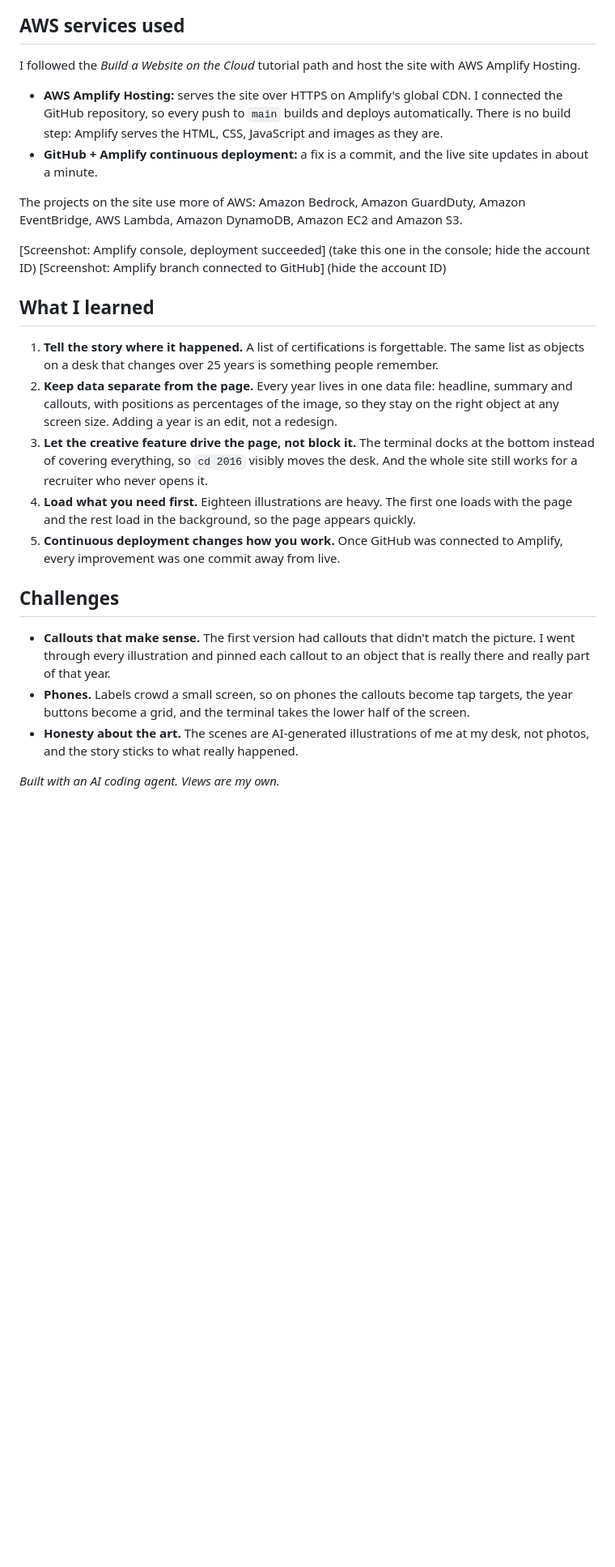
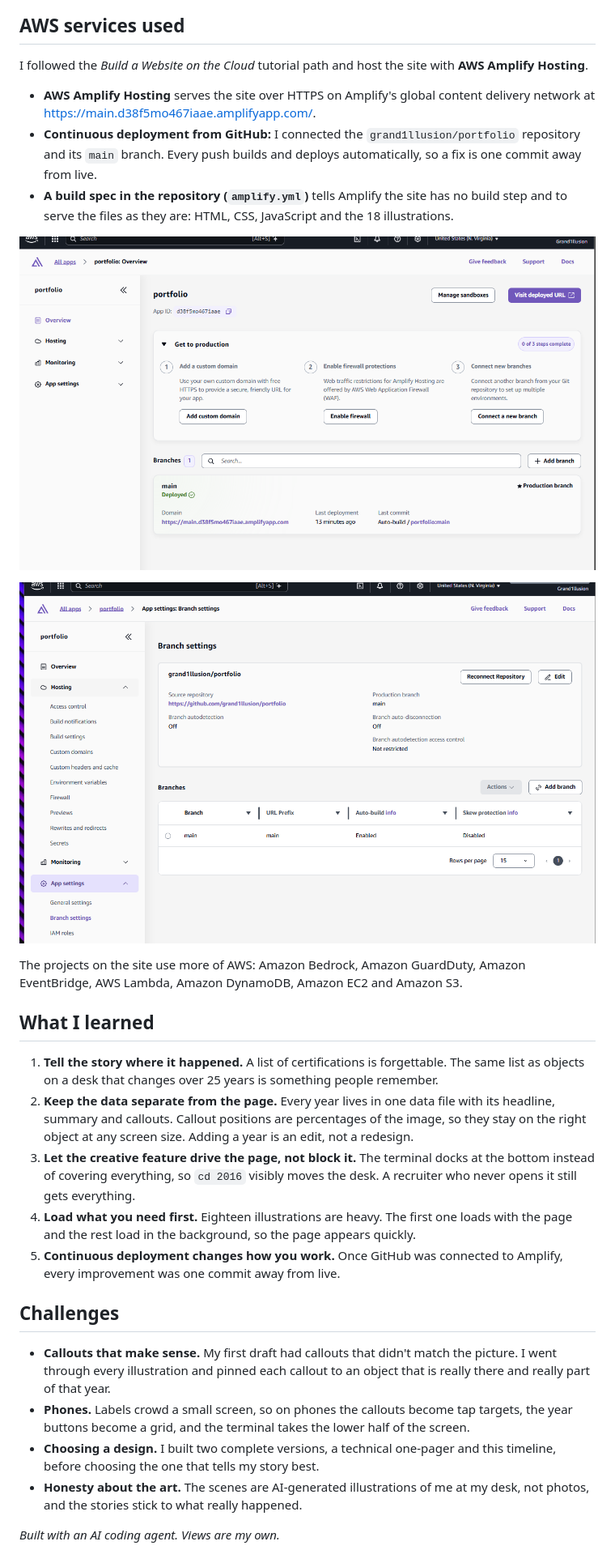
Before and after one commit to grand1llusion/portfolio, a Markdown page: docs/WRITEUP.md, the part around one of its changes. Shown at 81% size. Drawn GitHub-style; pictures changed too: docs/screenshots/7-amplify-deployed.png (added), docs/screenshots/8-amplify-branch.png (added); blank space fills up the shorter version.

Commit message:
Write-up: live URL, Amplify screenshots, final copy
Co-Authored-By: Claude Opus 5.5 <noreply@anthropic.com>
Claude-Session: https://claude.ai/code/session_017iQrK94BVz1N7dZrroXYdH

```diff
--- a/docs/WRITEUP.md
+++ b/docs/WRITEUP.md
@@ -57,40 +46,31 @@ terminal has history (up arrow), Tab completion and tap-to-run buttons for phone
 
 ## AWS services used
 
-I followed the *Build a Website on the Cloud* tutorial path and host the site with AWS Amplify Hosting.
+I followed the *Build a Website on the Cloud* tutorial path and host the site with **AWS Amplify Hosting**.
 
-- **AWS Amplify Hosting:** serves the site over HTTPS on Amplify's global CDN. I connected the GitHub repository,
-  so every push to `main` builds and deploys automatically. There is no build step: Amplify serves the HTML, CSS,
-  JavaScript and images as they are.
-- **GitHub + Amplify continuous deployment:** a fix is a commit, and the live site updates in about a minute.
+- **AWS Amplify Hosting** serves the site over HTTPS on Amplify's global content delivery network at https://main.d38f5mo467iaae.amplifyapp.com/.
+- **Continuous deployment from GitHub:** I connected the `grand1llusion/portfolio` repository and its `main` branch. Every push builds and deploys automatically, so a fix is one commit away from live.
+- **A build spec in the repository (`amplify.yml`)** tells Amplify the site has no build step and to serve the files as they are: HTML, CSS, JavaScript and the 18 illustrations.
 
-The projects on the site use more of AWS: Amazon Bedrock, Amazon GuardDuty, Amazon EventBridge, AWS Lambda,
-Amazon DynamoDB, Amazon EC2 and Amazon S3.
+![Amplify: the app deployed from the main branch](https://raw.githubusercontent.com/grand1llusion/portfolio/main/docs/screenshots/7-amplify-deployed.png)
 
-[Screenshot: Amplify console, deployment succeeded] (take this one in the console; hide the account ID)
-[Screenshot: Amplify branch connected to GitHub] (hide the account ID)
+![Amplify: main connected to GitHub with auto-build on](https://raw.githubusercontent.com/grand1llusion/portfolio/main/docs/screenshots/8-amplify-branch.png)
+
+The projects on the site use more of AWS: Amazon Bedrock, Amazon GuardDuty, Amazon EventBridge, AWS Lambda, Amazon DynamoDB, Amazon EC2 and Amazon S3.
 
 ## What I learned
 
-1. **Tell the story where it happened.** A list of certifications is forgettable. The same list as objects on a
-   desk that changes over 25 years is something people remember.
-2. **Keep data separate from the page.** Every year lives in one data file: headline, summary and callouts, with
-   positions as percentages of the image, so they stay on the right object at any screen size. Adding a year is
-   an edit, not a redesign.
-3. **Let the creative feature drive the page, not block it.** The terminal docks at the bottom instead of covering
-   everything, so `cd 2016` visibly moves the desk. And the whole site still works for a recruiter who never opens it.
-4. **Load what you need first.** Eighteen illustrations are heavy. The first one loads with the page and the rest
-   load in the background, so the page appears quickly.
-5. **Continuous deployment changes how you work.** Once GitHub was connected to Amplify, every improvement was
-   one commit away from live.
+1. **Tell the story where it happened.** A list of certifications is forgettable. The same list as objects on a desk that changes over 25 years is something people remember.
+2. **Keep the data separate from the page.** Every year lives in one data file with its headline, summary and callouts. Callout positions are percentages of the image, so they stay on the right object at any screen size. Adding a year is an edit, not a redesign.
+3. **Let the creative feature drive the page, not block it.** The terminal docks at the bottom instead of covering everything, so `cd 2016` visibly moves the desk. A recruiter who never opens it still gets everything.
+4. **Load what you need first.** Eighteen illustrations are heavy. The first one loads with the page and the rest load in the background, so the page appears quickly.
+5. **Continuous deployment changes how you work.** Once GitHub was connected to Amplify, every improvement was one commit away from live.
 
 ## Challenges
 
-- **Callouts that make sense.** The first version had callouts that didn't match the picture. I went through
-  every illustration and pinned each callout to an object that is really there and really part of that year.
-- **Phones.** Labels crowd a small screen, so on phones the callouts become tap targets, the year buttons become a
-  grid, and the terminal takes the lower half of the screen.
-- **Honesty about the art.** The scenes are AI-generated illustrations of me at my desk, not photos, and the story
-  sticks to what really happened.
+- **Callouts that make sense.** My first draft had callouts that didn't match the picture. I went through every illustration and pinned each callout to an object that is really there and really part of that year.
+- **Phones.** Labels crowd a small screen, so on phones the callouts become tap targets, the year buttons become a grid, and the terminal takes the lower half of the screen.
+- **Choosing a design.** I built two complete versions, a technical one-pager and this timeline, before choosing the one that tells my story best.
+- **Honesty about the art.** The scenes are AI-generated illustrations of me at my desk, not photos, and the stories stick to what really happened.
 
 *Built with an AI coding agent. Views are my own.*
```
Also changed, not shown: other parts of docs/WRITEUP.md (+21 -32 lines).
